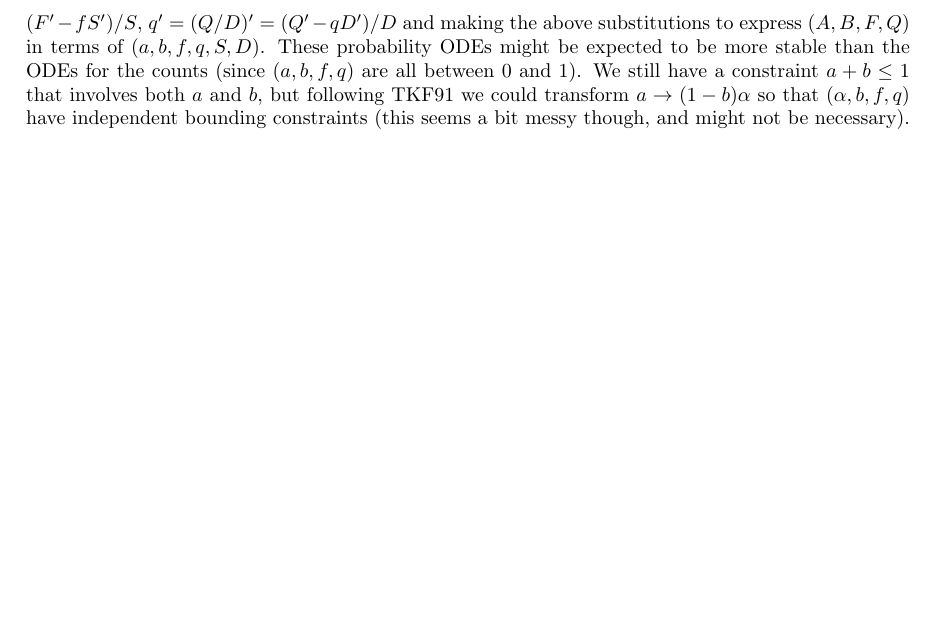
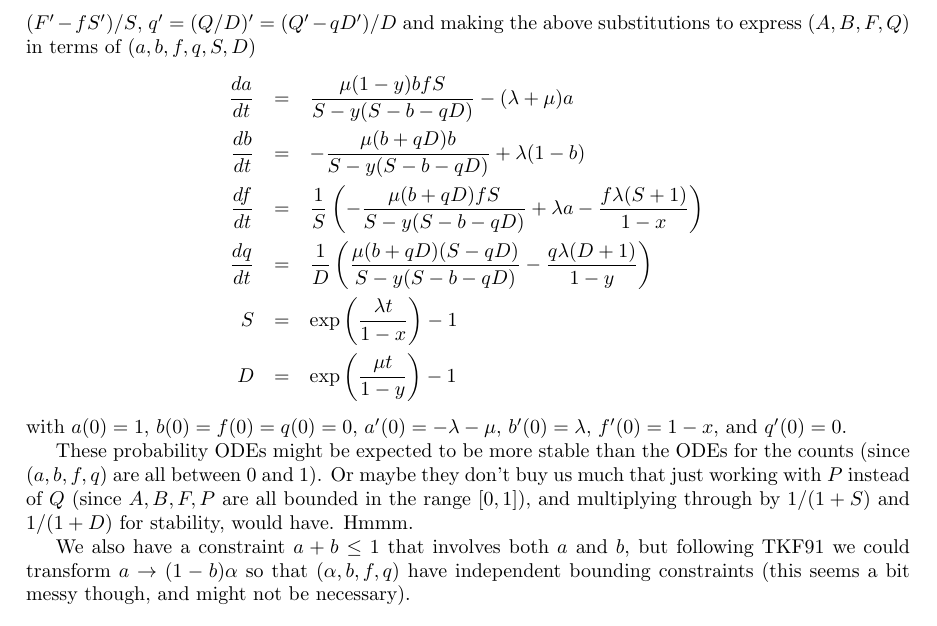
Before and after one commit to ihh/EvolPairHMM, a LaTeX document (numerical.tex): part of page 7 of 8, cut so that both start at the same text, the shorter picture padded with empty space. Compiled offline with pdfLaTeX.

Commit message:
stability

```diff
--- a/numerical.tex
+++ b/numerical.tex
@@ -637,9 +637,23 @@ This gives closed-form solutions for the counts in the special case of TKF91 (se
 A problem with numerically integrating these ODEs is that $S$ gets very large and overflows.
 We could obtain ODEs directly for the probabilities $a,b,f,q$
 by using $a'=A$, $b'=B$, $f'=(F/S)'=(F'-fS')/S$, $q'=(Q/D)'=(Q'-qD')/D$
-and making the above substitutions to express $(A,B,F,Q)$ in terms of $(a,b,f,q,S,D)$.
+and making the above substitutions to express $(A,B,F,Q)$ in terms of $(a,b,f,q,S,D)$
+\begin{eqnarray*}
+  \frac{da}{dt} & = & \frac{\mu (1-y) b f S}{S - y(S-b-q D)} - (\lambda +\mu ) a \\
+  \frac{db}{dt} & = & -\frac{\mu (b+q D) b}{S - y(S-b-q D)} + \lambda (1-b) \\
+  \frac{df}{dt} & = & \frac{1}{S} \left( -\frac{\mu (b+q D) f S}{S - y(S-b-q D)} + \lambda a - \frac{f \lambda(S+1)}{1-x} \right) \\
+  \frac{dq}{dt} & = & \frac{1}{D} \left( \frac{\mu (b+q D) (S-q D)}{S - y(S-b-q D)} - \frac{q \lambda(D+1)}{1-y} \right) \\
+  S & = & \exp\left(\frac{\lambda t}{1-x}\right)-1 \\
+  D & = & \exp\left(\frac{\mu t}{1-y}\right)-1
+\end{eqnarray*}
+with $a(0)=1$, $b(0)=f(0)=q(0)=0$,
+$a'(0)=-\lambda-\mu$, $b'(0)=\lambda$, $f'(0)=1-x$, and $q'(0)=0$.
+
 These probability ODEs might be expected to be more stable than the ODEs for the counts (since $(a,b,f,q)$ are all between 0 and 1).
-We still have a constraint $a+b \leq 1$ that involves both $a$ and $b$,
+Or maybe they don't buy us much that just working with $P$ instead of $Q$ (since $A,B,F,P$ are all bounded in the range $[0,1]$),
+and multiplying through by $1/(1+S)$ and $1/(1+D)$ for stability, would have. Hmmm.
+
+We also have a constraint $a+b \leq 1$ that involves both $a$ and $b$,
 but following TKF91 we could transform $a \to (1-b)\alpha$ so that $(\alpha,b,f,q)$ have independent bounding constraints
 (this seems a bit messy though, and might not be necessary).
 
```
